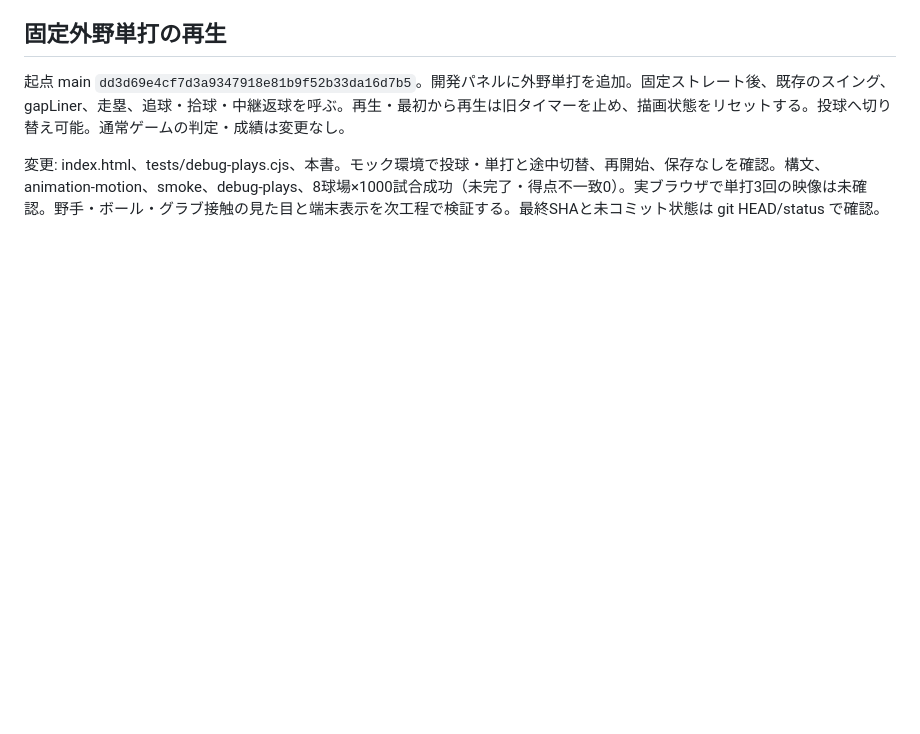
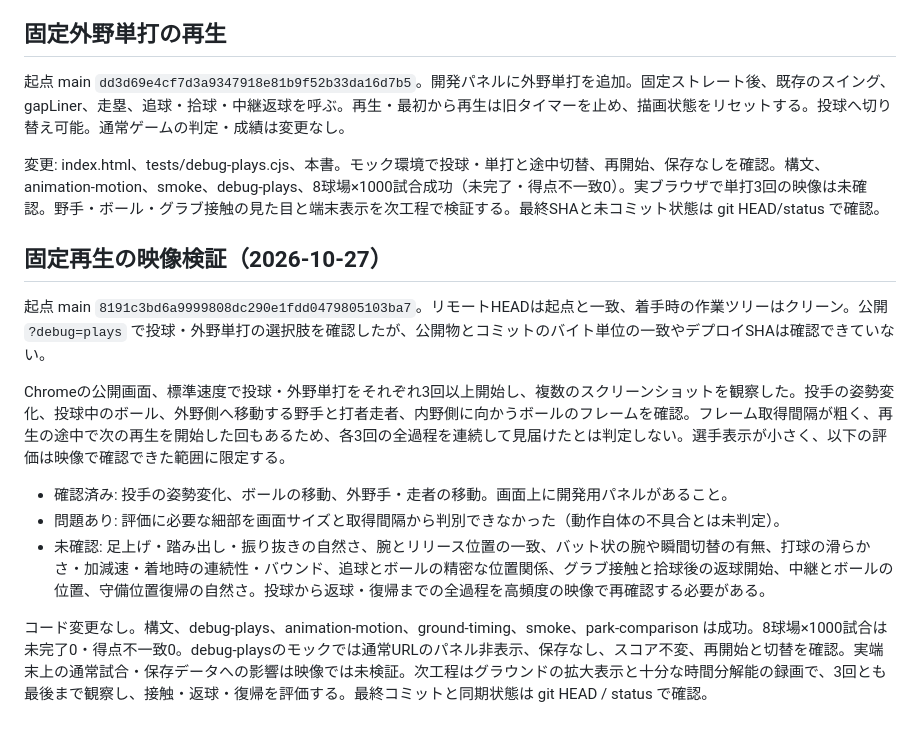
Before and after one commit to inosuke1980-web/kaku-yakyu-watch, a Markdown page: docs/development-handoff.md, the part around the change. Rendered like a GitHub page; blank space fills up the shorter version.

Commit message:
Document fixed replay visual review

```diff
--- a/docs/development-handoff.md
+++ b/docs/development-handoff.md
@@ -92,3 +92,15 @@ JavaScript構文、animation-motion、ground-timing、smoke、8球場×1000試
 起点 main `dd3d69e4cf7d3a9347918e81b9f52b33da16d7b5`。開発パネルに外野単打を追加。固定ストレート後、既存のスイング、gapLiner、走塁、追球・拾球・中継返球を呼ぶ。再生・最初から再生は旧タイマーを止め、描画状態をリセットする。投球へ切り替え可能。通常ゲームの判定・成績は変更なし。
 
 変更: index.html、tests/debug-plays.cjs、本書。モック環境で投球・単打と途中切替、再開始、保存なしを確認。構文、animation-motion、smoke、debug-plays、8球場×1000試合成功（未完了・得点不一致0）。実ブラウザで単打3回の映像は未確認。野手・ボール・グラブ接触の見た目と端末表示を次工程で検証する。最終SHAと未コミット状態は git HEAD/status で確認。
+
+## 固定再生の映像検証（2026-10-27）
+
+起点 main `8191c3bd6a9999808dc290e1fdd0479805103ba7`。リモートHEADは起点と一致、着手時の作業ツリーはクリーン。公開 `?debug=plays` で投球・外野単打の選択肢を確認したが、公開物とコミットのバイト単位の一致やデプロイSHAは確認できていない。
+
+Chromeの公開画面、標準速度で投球・外野単打をそれぞれ3回以上開始し、複数のスクリーンショットを観察した。投手の姿勢変化、投球中のボール、外野側へ移動する野手と打者走者、内野側に向かうボールのフレームを確認。フレーム取得間隔が粗く、再生の途中で次の再生を開始した回もあるため、各3回の全過程を連続して見届けたとは判定しない。選手表示が小さく、以下の評価は映像で確認できた範囲に限定する。
+
+- 確認済み: 投手の姿勢変化、ボールの移動、外野手・走者の移動。画面上に開発用パネルがあること。
+- 問題あり: 評価に必要な細部を画面サイズと取得間隔から判別できなかった（動作自体の不具合とは未判定）。
+- 未確認: 足上げ・踏み出し・振り抜きの自然さ、腕とリリース位置の一致、バット状の腕や瞬間切替の有無、打球の滑らかさ・加減速・着地時の連続性・バウンド、追球とボールの精密な位置関係、グラブ接触と拾球後の返球開始、中継とボールの位置、守備位置復帰の自然さ。投球から返球・復帰までの全過程を高頻度の映像で再確認する必要がある。
+
+コード変更なし。構文、debug-plays、animation-motion、ground-timing、smoke、park-comparison は成功。8球場×1000試合は未完了0・得点不一致0。debug-playsのモックでは通常URLのパネル非表示、保存なし、スコア不変、再開始と切替を確認。実端末上の通常試合・保存データへの影響は映像では未検証。次工程はグラウンドの拡大表示と十分な時間分解能の録画で、3回とも最後まで観察し、接触・返球・復帰を評価する。最終コミットと同期状態は git HEAD / status で確認。
```
